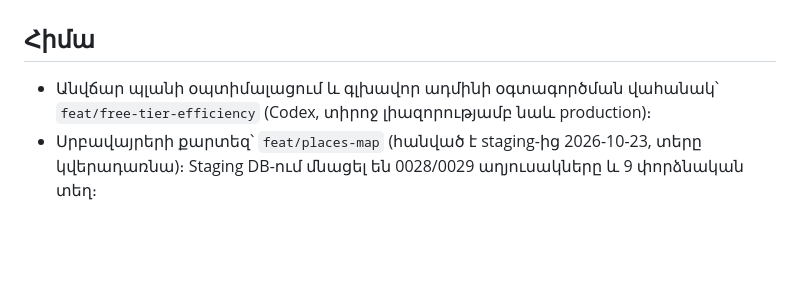
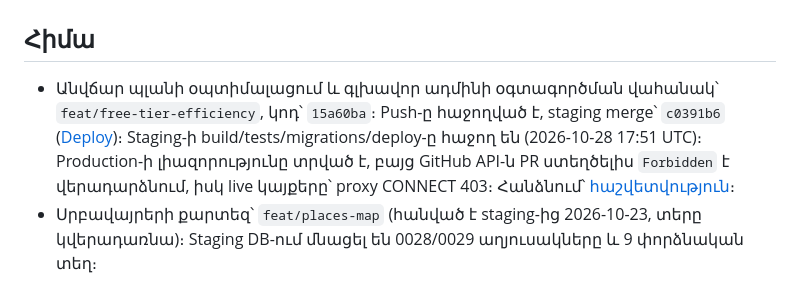
Before and after one commit to T0n0yan/armenian-apostolic-digital-library, a Markdown page: docs/work/integrations.md, the part around the change. Drawn GitHub-style; blank space fills up the shorter version.

```diff
--- a/docs/work/integrations.md
+++ b/docs/work/integrations.md
@@ -1,7 +1,7 @@
 # Ինտեգրացիաներ
 
 ## Հիմա
-- Անվճար պլանի օպտիմալացում և գլխավոր ադմինի օգտագործման վահանակ՝ `feat/free-tier-efficiency` (Codex, տիրոջ լիազորությամբ նաև production)։
+- Անվճար պլանի օպտիմալացում և գլխավոր ադմինի օգտագործման վահանակ՝ `feat/free-tier-efficiency`, կոդ՝ `15a60ba`։ Push-ը հաջողված է, staging merge՝ `c0391b6` ([Deploy](https://github.com/T0n0yan/armenian-apostolic-digital-library/actions/runs/40739457560))։ Staging-ի build/tests/migrations/deploy-ը հաջող են (2026-10-28 17:51 UTC)։ Production-ի լիազորությունը տրված է, բայց GitHub API-ն PR ստեղծելիս `Forbidden` է վերադարձնում, իսկ live կայքերը՝ proxy CONNECT 403։ Հանձնում՝ [հաշվետվություն](../qa/FREE-TIER-REVIEW.md)։
 - Սրբավայրերի քարտեզ՝ `feat/places-map` (հանված է staging-ից 2026-10-23, տերը կվերադառնա)։ Staging DB-ում մնացել են 0028/0029 աղյուսակները և 9 փորձնական տեղ։
 
 ## Հերթ
```
Also changed, not shown: docs/qa/FREE-TIER-REVIEW.md (+2 -2 lines).
